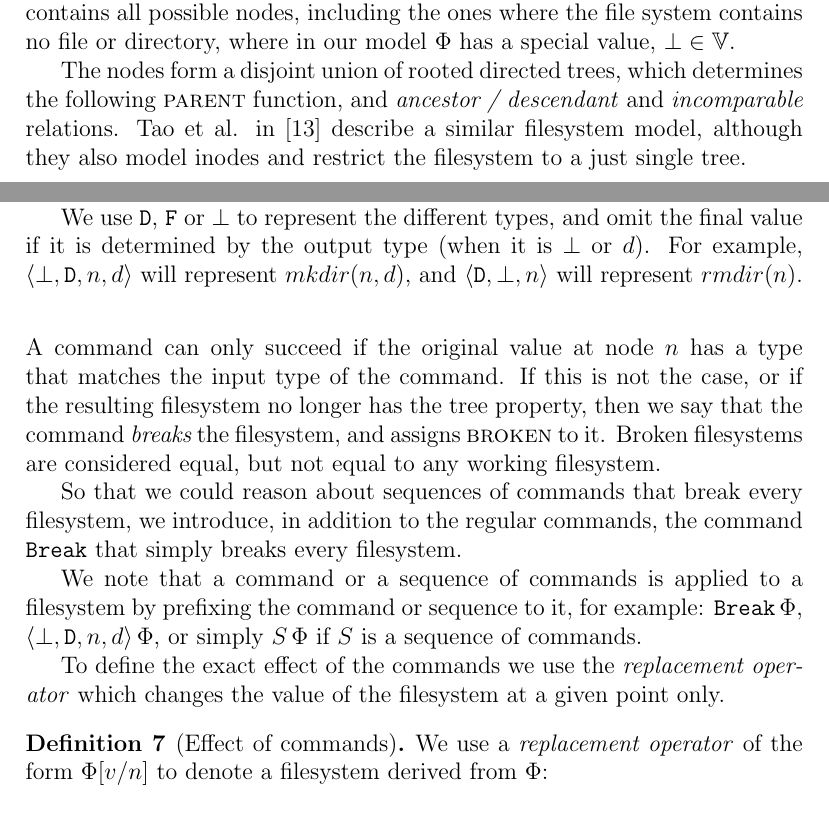
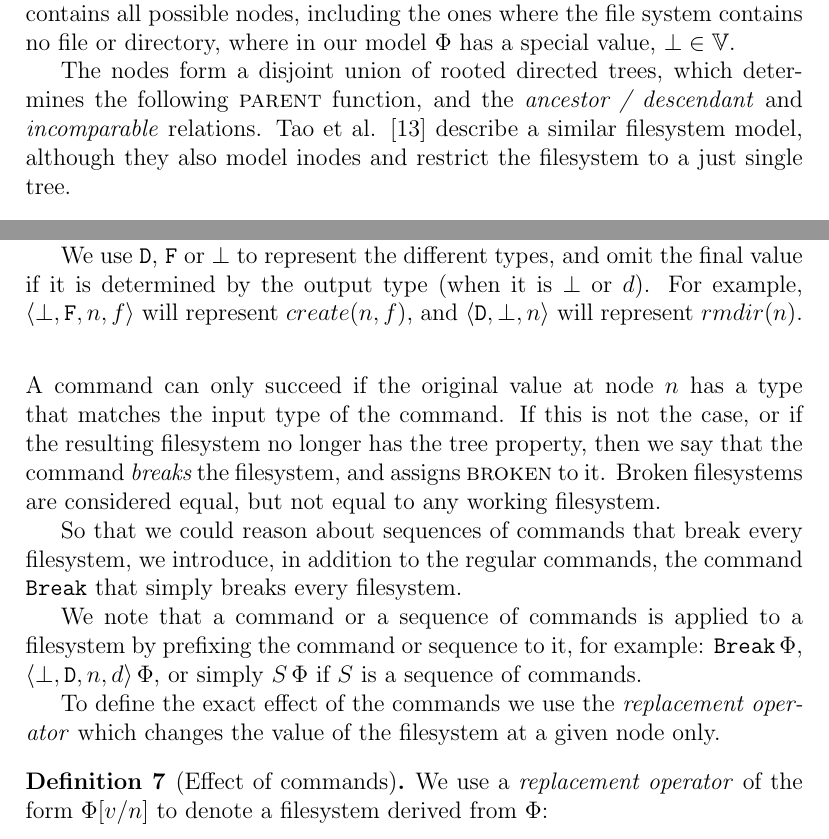
Before and after one commit to csirmaz/AlgebraicSyncPaper, a LaTeX paper (p2/paper.tex, which reads p2/def-commands.tex, p2/def-filesystem.tex): two parts of pages 4 and 7 of 36, joined at a grey line, cut so that both start at the same text. Compiled offline with pdfLaTeX.

Commit message:
Minor improvements

```diff
--- a/p2/def-commands.tex
+++ b/p2/def-commands.tex
@@ -59,7 +59,7 @@ where $\valvy\in\setvx{Y}$.
 We use $\cchard$, $\ccharf$ or $\ccharb$ to represent the different
 types, and omit the final value if it is determined by the output type
 (when it is $\empt$ or $\vald$).
-For example, $\cbdaa{n}{\vald}$ will represent $mkdir(n,\vald)$,
+For example, $\cbfaa{n}{\valf}$ will represent $create(n,\valf)$,
 and $\cdba{n}$ will represent $rmdir(n)$.
 \end{mydef}
 
@@ -82,7 +82,7 @@ or simply $S\aFS$ if $S$ is a sequence of commands.
 
 To define the exact effect of the commands we use
 the \emph{replacement operator}  which changes the
-value of the filesystem at a given point only.
+value of the filesystem at a given node only.
 
 \begin{mydef}[Effect of commands]
 We use a \emph{replacement operator} of the form
--- a/p2/def-filesystem.tex
+++ b/p2/def-filesystem.tex
@@ -23,8 +23,8 @@ where in our model $\FS$ has a special value, $\empt\in\setv$.
 
 The nodes form a disjoint union of rooted directed trees,
 which determines the following $\parent$ function,
-and \emph{ancestor / descendant} and \emph{incomparable} relations.
-Tao et al. in \cite{TSR} describe a similar filesystem model, although
+and the \emph{ancestor / descendant} and \emph{incomparable} relations.
+Tao et al. \cite{TSR} describe a similar filesystem model, although
 they also model inodes and restrict the filesystem to a just single tree.
 \begin{mydef}[$\parent$]
 The function $\parent(n)$ returns the parent node of $n$, or
```
